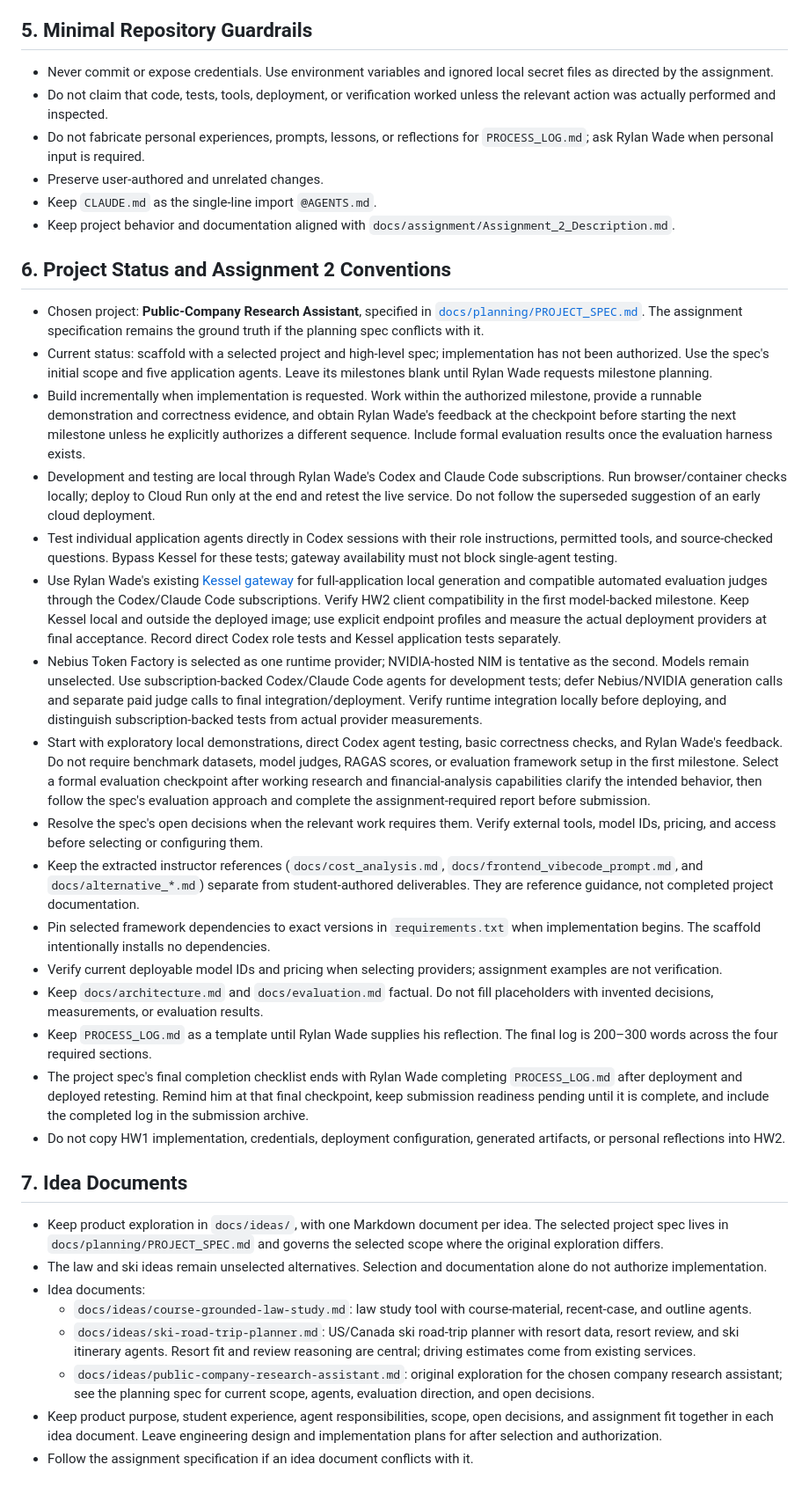
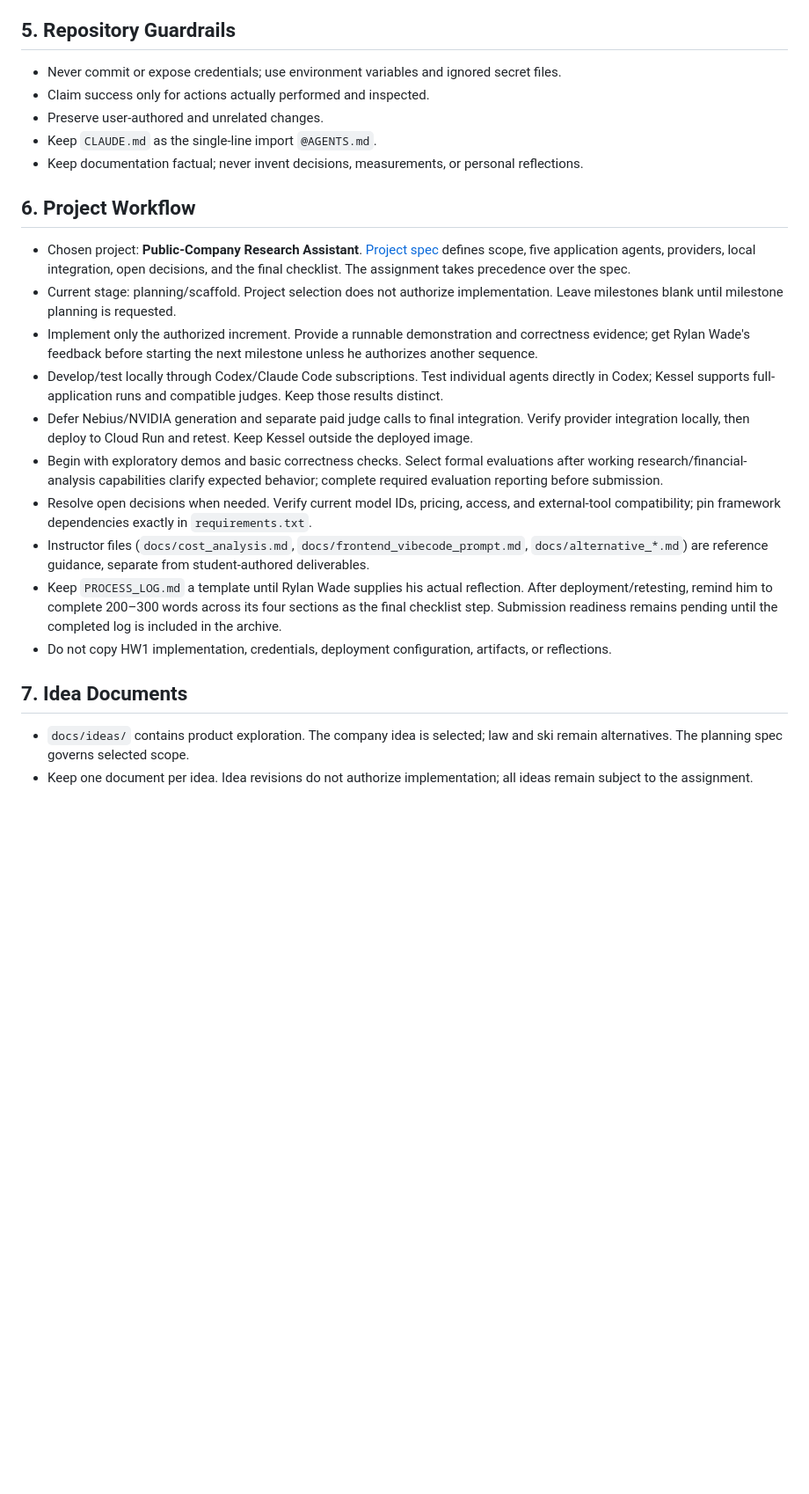
Before and after one commit to waderylan/quant-agent-orchestration, a Markdown page: AGENTS.md, the part around one of its changes. Shown at 88% size. Rendered like a GitHub page; blank space fills up the shorter version.

Commit message:
Trim shared agent instructions
- Remove repeated project details and shorten startup and idea guidance.
- Preserve transcript rules and assignment, testing, and submission constraints.

```diff
--- a/AGENTS.md
+++ b/AGENTS.md
@@ -103,41 +95,28 @@ For every qualifying event entry:
 - Confirm no secrets or sensitive PII were logged.
 - Confirm the content that preceded the old EOF marker was not changed.
 
-## 5. Minimal Repository Guardrails
+## 5. Repository Guardrails
 
-- Never commit or expose credentials. Use environment variables and ignored local secret files as directed by the assignment.
-- Do not claim that code, tests, tools, deployment, or verification worked unless the relevant action was actually performed and inspected.
-- Do not fabricate personal experiences, prompts, lessons, or reflections for `PROCESS_LOG.md`; ask Rylan Wade when personal input is required.
+- Never commit or expose credentials; use environment variables and ignored secret files.
+- Claim success only for actions actually performed and inspected.
 - Preserve user-authored and unrelated changes.
 - Keep `CLAUDE.md` as the single-line import `@AGENTS.md`.
-- Keep project behavior and documentation aligned with `docs/assignment/Assignment_2_Description.md`.
+- Keep documentation factual; never invent decisions, measurements, or personal reflections.
 
-## 6. Project Status and Assignment 2 Conventions
+## 6. Project Workflow
 
-- Chosen project: **Public-Company Research Assistant**, specified in [`docs/planning/PROJECT_SPEC.md`](docs/planning/PROJECT_SPEC.md). The assignment specification remains the ground truth if the planning spec conflicts with it.
-- Current status: scaffold with a selected project and high-level spec; implementation has not been authorized. Use the spec's initial scope and five application agents. Leave its milestones blank until Rylan Wade requests milestone planning.
-- Build incrementally when implementation is requested. Work within the authorized milestone, provide a runnable demonstration and correctness evidence, and obtain Rylan Wade's feedback at the checkpoint before starting the next milestone unless he explicitly authorizes a different sequence. Include formal evaluation results once the evaluation harness exists.
-- Development and testing are local through Rylan Wade's Codex and Claude Code subscriptions. Run browser/container checks locally; deploy to Cloud Run only at the end and retest the live service. Do not follow the superseded suggestion of an early cloud deployment.
-- Test individual application agents directly in Codex sessions with their role instructions, permitted tools, and source-checked questions. Bypass Kessel for these tests; gateway availability must not block single-agent testing.
-- Use Rylan Wade's existing [Kessel gateway](../../kessel/README.md) for full-application local generation and compatible automated evaluation judges through the Codex/Claude Code subscriptions. Verify HW2 client compatibility in the first model-backed milestone. Keep Kessel local and outside the deployed image; use explicit endpoint profiles and measure the actual deployment providers at final acceptance. Record direct Codex role tests and Kessel application tests separately.
-- Nebius Token Factory is selected as one runtime provider; NVIDIA-hosted NIM is tentative as the second. Models remain unselected. Use subscription-backed Codex/Claude Code agents for development tests; defer Nebius/NVIDIA generation calls and separate paid judge calls to final integration/deployment. Verify runtime integration locally before deploying, and distinguish subscription-backed tests from actual provider measurements.
-- Start with exploratory local demonstrations, direct Codex agent testing, basic correctness checks, and Rylan Wade's feedback. Do not require benchmark datasets, model judges, RAGAS scores, or evaluation framework setup in the first milestone. Select a formal evaluation checkpoint after working research and financial-analysis capabilities clarify the intended behavior, then follow the spec's evaluation approach and complete the assignment-required report before submission.
-- Resolve the spec's open decisions when the relevant work requires them. Verify external tools, model IDs, pricing, and access before selecting or configuring them.
-- Keep the extracted instructor references (`docs/cost_analysis.md`, `docs/frontend_vibecode_prompt.md`, and `docs/alternative_*.md`) separate from student-authored deliverables. They are reference guidance, not completed project documentation.
-- Pin selected framework dependencies to exact versions in `requirements.txt` when implementation begins. The scaffold intentionally installs no dependencies.
-- Verify current deployable model IDs and pricing when selecting providers; assignment examples are not verification.
-- Keep `docs/architecture.md` and `docs/evaluation.md` factual. Do not fill placeholders with invented decisions, measurements, or evaluation results.
-- Keep `PROCESS_LOG.md` as a template until Rylan Wade supplies his reflection. The final log is 200–300 words across the four required sections.
-- The project spec's final completion checklist ends with Rylan Wade completing `PROCESS_LOG.md` after deployment and deployed retesting. Remind him at that final checkpoint, keep submission readiness pending until it is complete, and include the completed log in the submission archive.
-- Do not copy HW1 implementation, credentials, deployment configuration, generated artifacts, or personal reflections into HW2.
+- Chosen project: **Public-Company Research Assistant**. [Project spec](docs/planning/PROJECT_SPEC.md) defines scope, five application agents, providers, local integration, open decisions, and the final checklist. The assignment takes precedence over the spec.
+- Current stage: planning/scaffold. Project selection does not authorize implementation. Leave milestones blank until milestone planning is requested.
+- Implement only the authorized increment. Provide a runnable demonstration and correctness evidence; get Rylan Wade's feedback before starting the next milestone unless he authorizes another sequence.
+- Develop/test locally through Codex/Claude Code subscriptions. Test individual agents directly in Codex; Kessel supports full-application runs and compatible judges. Keep those results distinct.
+- Defer Nebius/NVIDIA generation and separate paid judge calls to final integration. Verify provider integration locally, then deploy to Cloud Run and retest. Keep Kessel outside the deployed image.
+- Begin with exploratory demos and basic correctness checks. Select formal evaluations after working research/financial-analysis capabilities clarify expected behavior; complete required evaluation reporting before submission.
+- Resolve open decisions when needed. Verify current model IDs, pricing, access, and external-tool compatibility; pin framework dependencies exactly in `requirements.txt`.
+- Instructor files (`docs/cost_analysis.md`, `docs/frontend_vibecode_prompt.md`, `docs/alternative_*.md`) are reference guidance, separate from student-authored deliverables.
+- Keep `PROCESS_LOG.md` a template until Rylan Wade supplies his actual reflection. After deployment/retesting, remind him to complete 200–300 words across its four sections as the final checklist step. Submission readiness remains pending until the completed log is included in the archive.
+- Do not copy HW1 implementation, credentials, deployment configuration, artifacts, or reflections.
 
 ## 7. Idea Documents
 
-- Keep product exploration in `docs/ideas/`, with one Markdown document per idea. The selected project spec lives in `docs/planning/PROJECT_SPEC.md` and governs the selected scope where the original exploration differs.
-- The law and ski ideas remain unselected alternatives. Selection and documentation alone do not authorize implementation.
-- Idea documents:
-  - `docs/ideas/course-grounded-law-study.md`: law study tool with course-material, recent-case, and outline agents.
-  - `docs/ideas/ski-road-trip-planner.md`: US/Canada ski road-trip planner with resort data, resort review, and ski itinerary agents. Resort fit and review reasoning are central; driving estimates come from existing services.
-  - `docs/ideas/public-company-research-assistant.md`: original exploration for the chosen company research assistant; see the planning spec for current scope, agents, evaluation direction, and open decisions.
-- Keep product purpose, student experience, agent responsibilities, scope, open decisions, and assignment fit together in each idea document. Leave engineering design and implementation plans for after selection and authorization.
-- Follow the assignment specification if an idea document conflicts with it.
+- `docs/ideas/` contains product exploration. The company idea is selected; law and ski remain alternatives. The planning spec governs selected scope.
+- Keep one document per idea. Idea revisions do not authorize implementation; all ideas remain subject to the assignment.
```
Also changed, not shown: other parts of AGENTS.md (+10 -18 lines).
